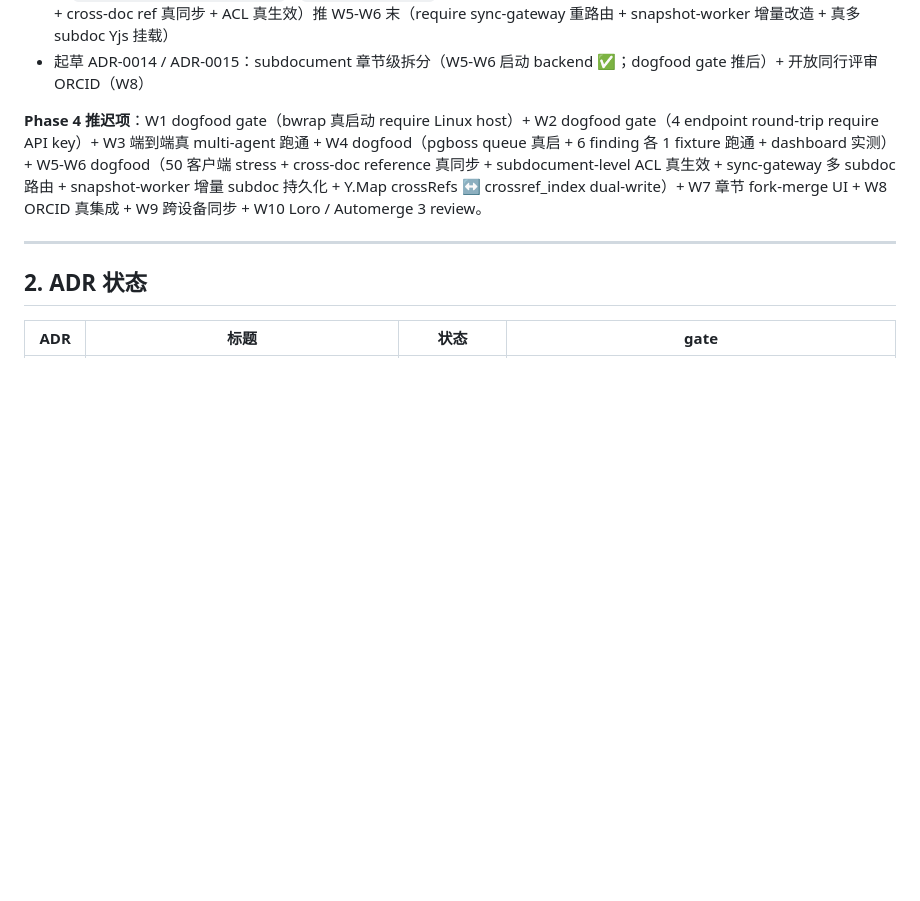
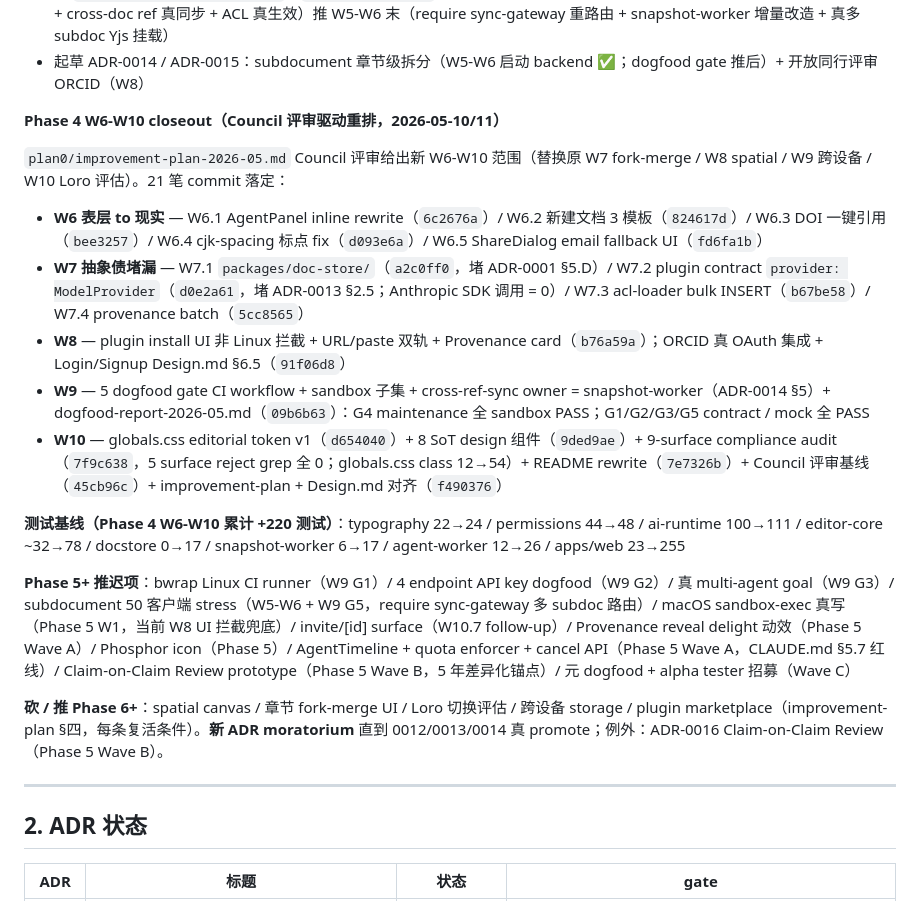
Before and after one commit to watterfall/collaborationtool, a Markdown page: STATUS.md, the part around one of its changes. Rendered like a GitHub page; blank space fills up the shorter version.

```diff
--- a/STATUS.md
+++ b/STATUS.md
@@ -46,7 +46,21 @@
 - W5 (ADR-0014): subdocument 启动 backend — migration 0011 落 2 新表（`subdocument` + `crossref_index`）+ `block_metadata.subdocument_id` 列 + `document_acl` 重构（surrogate id PK + 三元组唯一索引 NULLS NOT DISTINCT）+ `capability_resource_type` 加 'subdocument' 第五档 + `materialiseRoleBundle` subdocumentId 可选参数；editor-core 加 `detectSubdocBoundariesByH1` + `extractCrossRefs` 纯 PM JSON walker（14 单元测试）；W5-W6 dogfood（50 客户端 + cross-doc ref 真同步 + ACL 真生效）推 W5-W6 末（require sync-gateway 重路由 + snapshot-worker 增量改造 + 真多 subdoc Yjs 挂载）
 - 起草 ADR-0014 / ADR-0015：subdocument 章节级拆分（W5-W6 启动 backend ✅；dogfood gate 推后）+ 开放同行评审 ORCID（W8）
 
-**Phase 4 推迟项**：W1 dogfood gate（bwrap 真启动 require Linux host）+ W2 dogfood gate（4 endpoint round-trip require API key）+ W3 端到端真 multi-agent 跑通 + W4 dogfood（pgboss queue 真启 + 6 finding 各 1 fixture 跑通 + dashboard 实测）+ W5-W6 dogfood（50 客户端 stress + cross-doc reference 真同步 + subdocument-level ACL 真生效 + sync-gateway 多 subdoc 路由 + snapshot-worker 增量 subdoc 持久化 + Y.Map crossRefs ↔ crossref_index dual-write）+ W7 章节 fork-merge UI + W8 ORCID 真集成 + W9 跨设备同步 + W10 Loro / Automerge 3 review。
+**Phase 4 W6-W10 closeout（Council 评审驱动重排，2026-05-10/11）**
+
+`plan0/improvement-plan-2026-05.md` Council 评审给出新 W6-W10 范围（替换原 W7 fork-merge / W8 spatial / W9 跨设备 / W10 Loro 评估）。21 笔 commit 落定：
+
+- **W6 表层 to 现实** — W6.1 AgentPanel inline rewrite（`6c2676a`）/ W6.2 新建文档 3 模板（`824617d`）/ W6.3 DOI 一键引用（`bee3257`）/ W6.4 cjk-spacing 标点 fix（`d093e6a`）/ W6.5 ShareDialog email fallback UI（`fd6fa1b`）
+- **W7 抽象债堵漏** — W7.1 `packages/doc-store/`（`a2c0ff0`，堵 ADR-0001 §5.D）/ W7.2 plugin contract `provider: ModelProvider`（`d0e2a61`，堵 ADR-0013 §2.5；Anthropic SDK 调用 = 0）/ W7.3 acl-loader bulk INSERT（`b67be58`）/ W7.4 provenance batch（`5cc8565`）
+- **W8** — plugin install UI 非 Linux 拦截 + URL/paste 双轨 + Provenance card（`b76a59a`）；ORCID 真 OAuth 集成 + Login/Signup Design.md §6.5（`91f06d8`）
+- **W9** — 5 dogfood gate CI workflow + sandbox 子集 + cross-ref-sync owner = snapshot-worker（ADR-0014 §5）+ dogfood-report-2026-05.md（`09b6b63`）：G4 maintenance 全 sandbox PASS；G1/G2/G3/G5 contract / mock 全 PASS
+- **W10** — globals.css editorial token v1（`d654040`）+ 8 SoT design 组件（`9ded9ae`）+ 9-surface compliance audit（`7f9c638`，5 surface reject grep 全 0；globals.css class 12→54）+ README rewrite（`7e7326b`）+ Council 评审基线（`45cb96c`）+ improvement-plan + Design.md 对齐（`f490376`）
+
+**测试基线（Phase 4 W6-W10 累计 +220 测试）**：typography 22→24 / permissions 44→48 / ai-runtime 100→111 / editor-core ~32→78 / docstore 0→17 / snapshot-worker 6→17 / agent-worker 12→26 / apps/web 23→255
+
+**Phase 5+ 推迟项**：bwrap Linux CI runner（W9 G1）/ 4 endpoint API key dogfood（W9 G2）/ 真 multi-agent goal（W9 G3）/ subdocument 50 客户端 stress（W5-W6 + W9 G5，require sync-gateway 多 subdoc 路由）/ macOS sandbox-exec 真写（Phase 5 W1，当前 W8 UI 拦截兜底）/ invite/[id] surface（W10.7 follow-up）/ Provenance reveal delight 动效（Phase 5 Wave A）/ Phosphor icon（Phase 5）/ AgentTimeline + quota enforcer + cancel API（Phase 5 Wave A，CLAUDE.md §5.7 红线）/ Claim-on-Claim Review prototype（Phase 5 Wave B，5 年差异化锚点）/ 元 dogfood + alpha tester 招募（Wave C）
+
+**砍 / 推 Phase 6+**：spatial canvas / 章节 fork-merge UI / Loro 切换评估 / 跨设备 storage / plugin marketplace（improvement-plan §四，每条复活条件）。**新 ADR moratorium** 直到 0012/0013/0014 真 promote；例外：ADR-0016 Claim-on-Claim Review（Phase 5 Wave B）。
 
 ---
 
```
Also changed, not shown: other parts of STATUS.md (+6 -5 lines), plan0/landscape-9x4-matrix.md (added, +62 -0 lines), 1 other file.
